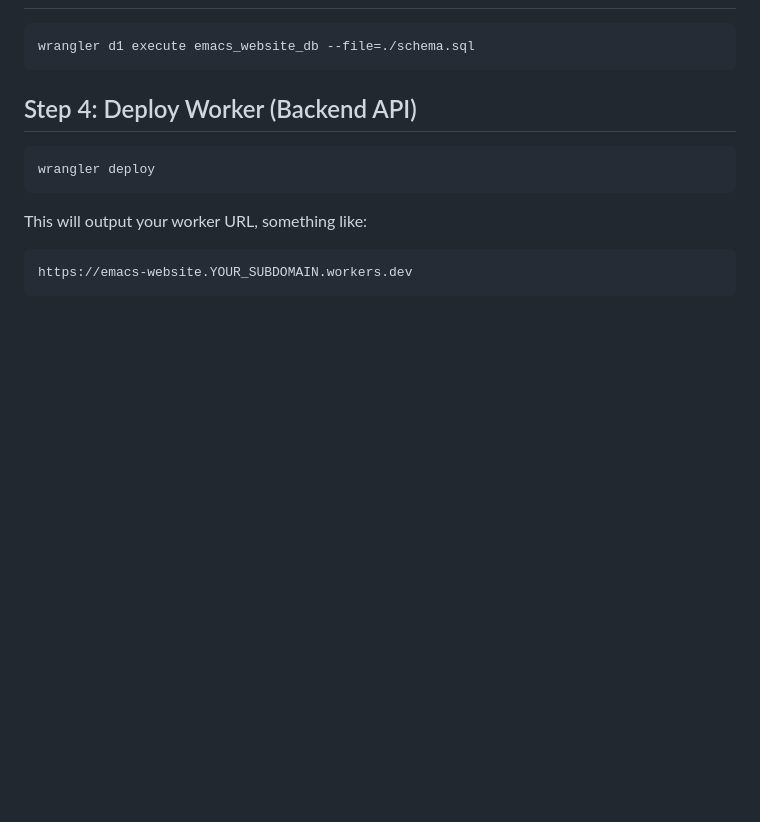
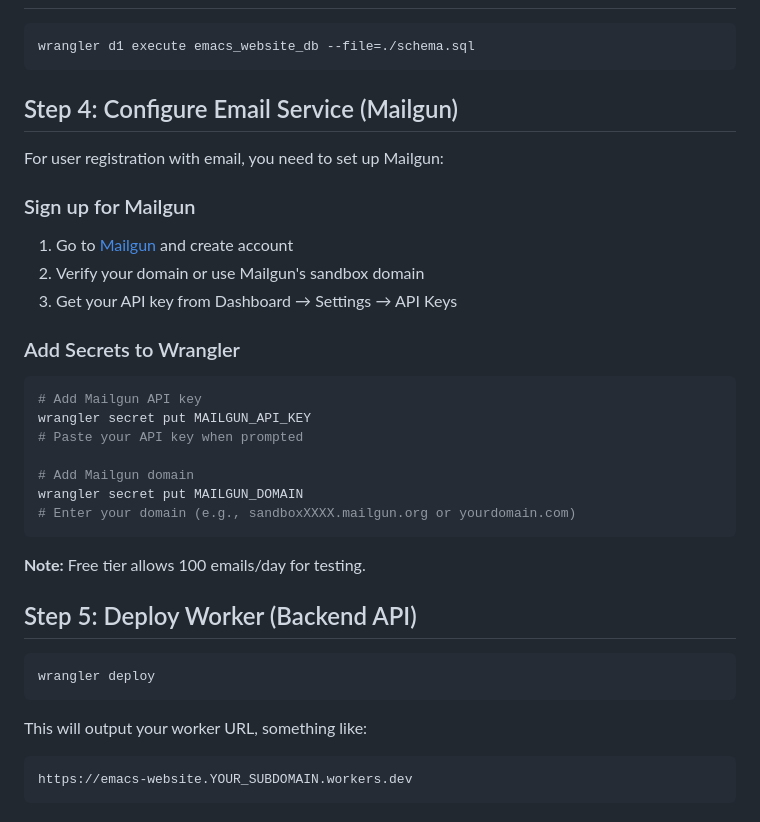
Before and after one commit to juanmanuelferrera/emacs_website, a Markdown page: DEPLOYMENT.md, the part around the change. Rendered like a GitHub page; blank space fills up the shorter version.

````diff
--- a/DEPLOYMENT.md
+++ b/DEPLOYMENT.md
@@ -35,7 +35,29 @@ database_id = "YOUR_DATABASE_ID_HERE"
 wrangler d1 execute emacs_website_db --file=./schema.sql
 ```
 
-## Step 4: Deploy Worker (Backend API)
+## Step 4: Configure Email Service (Mailgun)
+
+For user registration with email, you need to set up Mailgun:
+
+### Sign up for Mailgun
+1. Go to [Mailgun](https://www.mailgun.com/) and create account
+2. Verify your domain or use Mailgun's sandbox domain
+3. Get your API key from Dashboard → Settings → API Keys
+
+### Add Secrets to Wrangler
+```bash
+# Add Mailgun API key
+wrangler secret put MAILGUN_API_KEY
+# Paste your API key when prompted
+
+# Add Mailgun domain
+wrangler secret put MAILGUN_DOMAIN
+# Enter your domain (e.g., sandboxXXXX.mailgun.org or yourdomain.com)
+```
+
+**Note:** Free tier allows 100 emails/day for testing.
+
+## Step 5: Deploy Worker (Backend API)
 
 ```bash
 wrangler deploy
````
Also changed, not shown: DEPLOY_NOW.md (added, +266 -0 lines).
